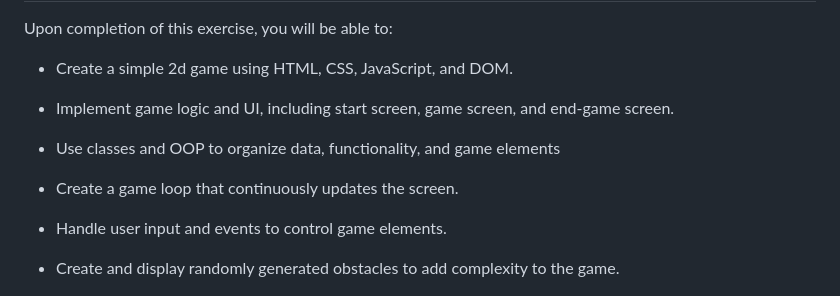
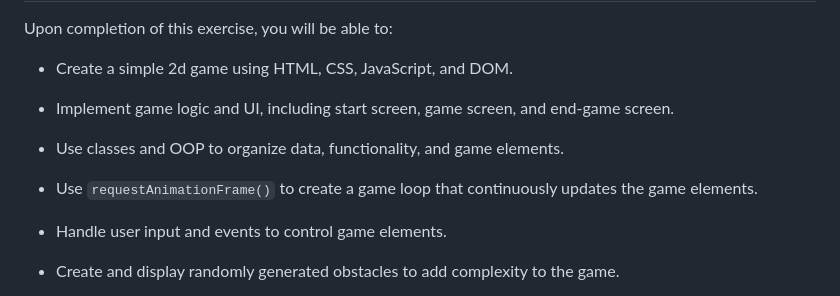
Before and after one commit to znguye/lab-dom-race-car, a Markdown page: README.md, the part around the change. GitHub-like rendering; folded sections open.

Commit message:
feat: update learning goals to mention requestAnimationFrame

```diff
--- a/README.md
+++ b/README.md
@@ -13,8 +13,8 @@
 
 - Create a simple 2d game using HTML, CSS, JavaScript, and DOM.
 - Implement game logic and UI, including start screen, game screen, and end-game screen.
-- Use classes and OOP to organize data, functionality, and game elements
-- Create a game loop that continuously updates the screen.
+- Use classes and OOP to organize data, functionality, and game elements.
+- Use `requestAnimationFrame()` to create a game loop that continuously updates the game elements.
 - Handle user input and events to control game elements.
 - Create and display randomly generated obstacles to add complexity to the game.
 - Create and manipulate elements in the DOM, including displaying and hiding elements.
```
